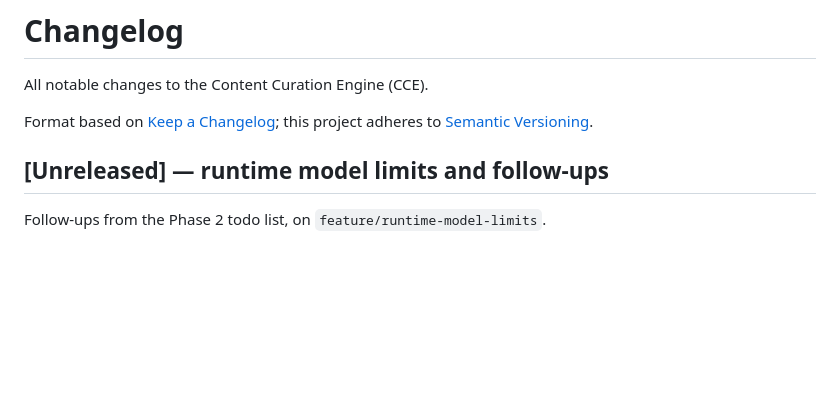
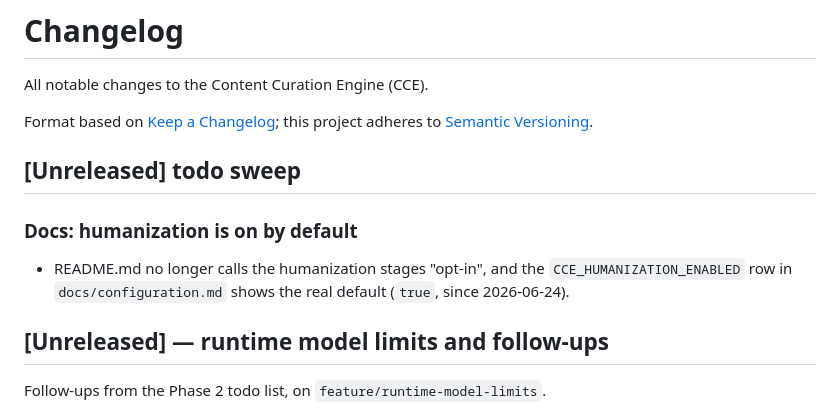
Before and after one commit to onedusk/cce, a Markdown page: docs/CHANGELOG.md, the part around the change. GitHub-like rendering; blank space fills up the shorter version.

```diff
--- a/docs/CHANGELOG.md
+++ b/docs/CHANGELOG.md
@@ -4,6 +4,13 @@ All notable changes to the Content Curation Engine (CCE).
 
 Format based on [Keep a Changelog](https://keepachangelog.com/en/1.1.0/); this
 project adheres to [Semantic Versioning](https://semver.org/spec/v2.0.0.html).
+
+## [Unreleased] todo sweep
+
+### Docs: humanization is on by default
+- README.md no longer calls the humanization stages "opt-in", and the
+  `CCE_HUMANIZATION_ENABLED` row in `docs/configuration.md` shows the real
+  default (`true`, since 2026-06-24).
 
 ## [Unreleased] — runtime model limits and follow-ups
 
```
Also changed, not shown: README.md (+2 -2 lines), docs/configuration.md (+1 -1 lines).
